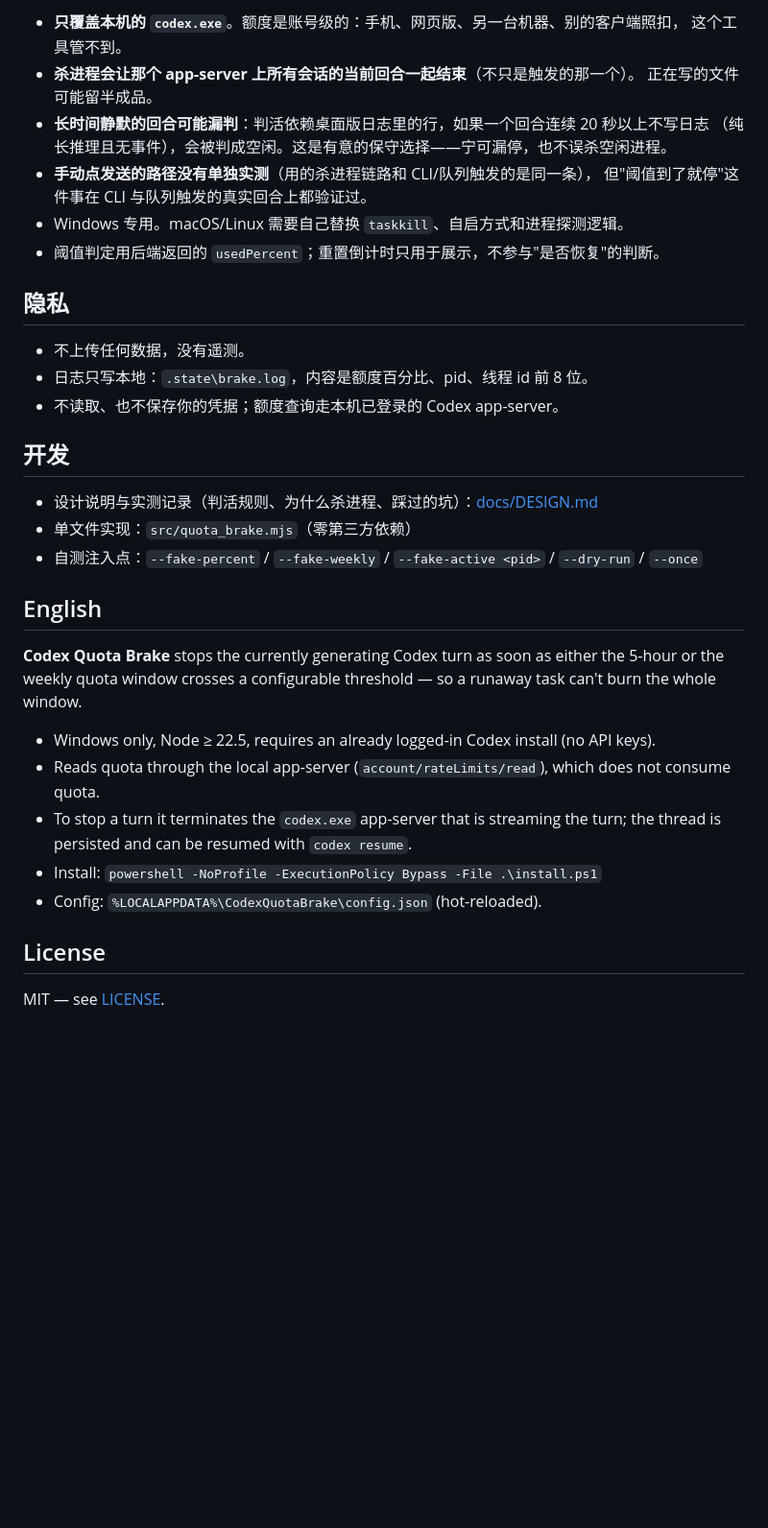
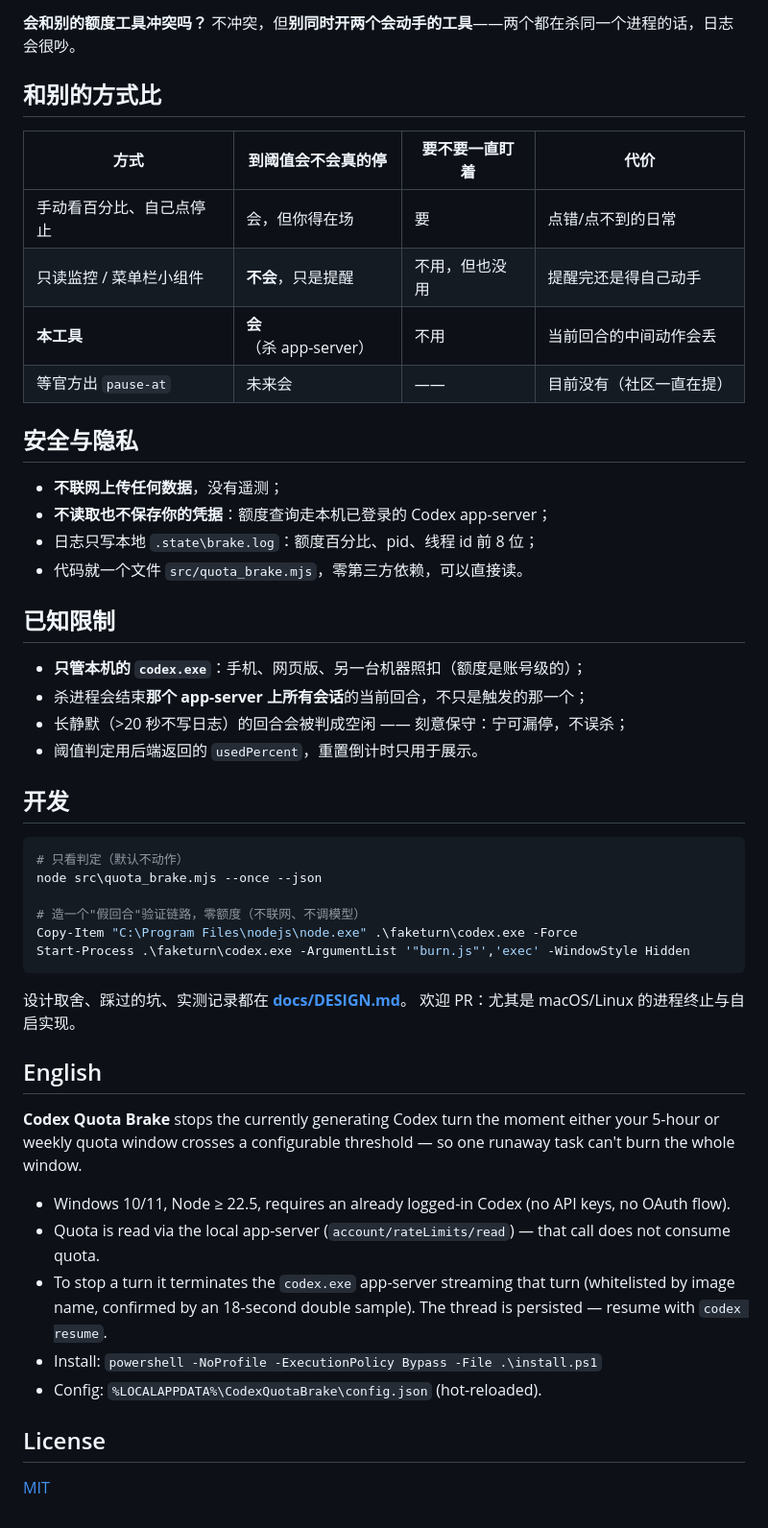
Before and after one commit to kevin-12-ou/codex-quota-brake, a Markdown page: README.md, the part around one of its changes. Shown at 96% size. Rendered like a GitHub page; blank space fills up the shorter version.

````diff
--- a/README.md
+++ b/README.md
@@ -123,39 +123,56 @@ powershell -NoProfile -ExecutionPolicy Bypass -File .\uninstall.ps1 -Purge   #
 
-- **只覆盖本机的 `codex.exe`**。额度是账号级的：手机、网页版、另一台机器、别的客户端照扣，
-  这个工具管不到。
-- **杀进程会让那个 app-server 上所有会话的当前回合一起结束**（不只是触发的那一个）。
-  正在写的文件可能留半成品。
-- **长时间静默的回合可能漏判**：判活依赖桌面版日志里的行，如果一个回合连续 20 秒以上不写日志
-  （纯长推理且无事件），会被判成空闲。这是有意的保守选择——宁可漏停，也不误杀空闲进程。
-- **手动点发送的路径没有单独实测**（用的杀进程链路和 CLI/队列触发的是同一条），
-  但"阈值到了就停"这件事在 CLI 与队列触发的真实回合上都验证过。
-- Windows 专用。macOS/Linux 需要自己替换 `taskkill`、自启方式和进程探测逻辑。
-- 阈值判定用后端返回的 `usedPercent`；重置倒计时只用于展示，不参与"是否恢复"的判断。
+**会和别的额度工具冲突吗？**
+不冲突，但**别同时开两个会动手的工具**——两个都在杀同一个进程的话，日志会很吵。
 
-## 隐私
+## 和别的方式比
 
-- 不上传任何数据，没有遥测。
-- 日志只写本地：`.state\brake.log`，内容是额度百分比、pid、线程 id 前 8 位。
-- 不读取、也不保存你的凭据；额度查询走本机已登录的 Codex app-server。
+| 方式 | 到阈值会不会真的停 | 要不要一直盯着 | 代价 |
+|---|---|---|---|
+| 手动看百分比、自己点停止 | 会，但你得在场 | 要 | 点错/点不到的日常 |
+| 只读监控 / 菜单栏小组件 | **不会**，只是提醒 | 不用，但也没用 | 提醒完还是得自己动手 |
+| **本工具** | **会**（杀 app-server） | 不用 | 当前回合的中间动作会丢 |
+| 等官方出 `pause-at` | 未来会 | —— | 目前没有（社区一直在提） |
+
+## 安全与隐私
+
+- **不联网上传任何数据**，没有遥测；
+- **不读取也不保存你的凭据**：额度查询走本机已登录的 Codex app-server；
+- 日志只写本地 `.state\brake.log`：额度百分比、pid、线程 id 前 8 位；
+- 代码就一个文件 `src/quota_brake.mjs`，零第三方依赖，可以直接读。
+
+## 已知限制
+
+- **只管本机的 `codex.exe`**：手机、网页版、另一台机器照扣（额度是账号级的）；
+- 杀进程会结束**那个 app-server 上所有会话**的当前回合，不只是触发的那一个；
+- 长静默（>20 秒不写日志）的回合会被判成空闲 —— 刻意保守：宁可漏停，不误杀；
+- 阈值判定用后端返回的 `usedPercent`，重置倒计时只用于展示。
 
 ## 开发
 
-- 设计说明与实测记录（判活规则、为什么杀进程、踩过的坑）：[docs/DESIGN.md](docs/DESIGN.md)
-- 单文件实现：`src/quota_brake.mjs`（零第三方依赖）
-- 自测注入点：`--fake-percent` / `--fake-weekly` / `--fake-active <pid>` / `--dry-run` / `--once`
+```powershell
+# 只看判定（默认不动作）
+node src\quota_brake.mjs --once --json
+
+# 造一个"假回合"验证链路，零额度（不联网、不调模型）
+Copy-Item "C:\Program Files\nodejs\node.exe" .\faketurn\codex.exe -Force
+Start-Process .\faketurn\codex.exe -ArgumentList '"burn.js"','exec' -WindowStyle Hidden
+```
+
+设计取舍、踩过的坑、实测记录都在 **[docs/DESIGN.md](docs/DESIGN.md)**。
+欢迎 PR：尤其是 macOS/Linux 的进程终止与自启实现。
 
 ## English
 
-**Codex Quota Brake** stops the currently generating Codex turn as soon as either the 5-hour or the
-weekly quota window crosses a configurable threshold — so a runaway task can't burn the whole window.
+**Codex Quota Brake** stops the currently generating Codex turn the moment either your 5-hour or
+weekly quota window crosses a configurable threshold — so one runaway task can't burn the whole window.
 
-- Windows only, Node ≥ 22.5, requires an already logged-in Codex install (no API keys).
-- Reads quota through the local app-server (`account/rateLimits/read`), which does not consume quota.
-- To stop a turn it terminates the `codex.exe` app-server that is streaming the turn; the thread is
-  persisted and can be resumed with `codex resume`.
+- Windows 10/11, Node ≥ 22.5, requires an already logged-in Codex (no API keys, no OAuth flow).
+- Quota is read via the local app-server (`account/rateLimits/read`) — that call does not consume quota.
+- To stop a turn it terminates the `codex.exe` app-server streaming that turn (whitelisted by image
+  name, confirmed by an 18-second double sample). The thread is persisted — resume with `codex resume`.
 - Install: `powershell -NoProfile -ExecutionPolicy Bypass -File .\install.ps1`
 - Config: `%LOCALAPPDATA%\CodexQuotaBrake\config.json` (hot-reloaded).
 
 ## License
 
-MIT — see [LICENSE](LICENSE).
+[MIT](LICENSE)
````
Also changed, not shown: other parts of README.md (+85 -85 lines), CHANGELOG.md (added, +14 -0 lines), CONTRIBUTING.md (added, +42 -0 lines), SECURITY.md (added, +34 -0 lines), docs/img/demo-terminal.png (added), docs/img/flow.png (added), docs/img/hero.png (added), docs/img/quota-curve.png (added), 1 other file.
